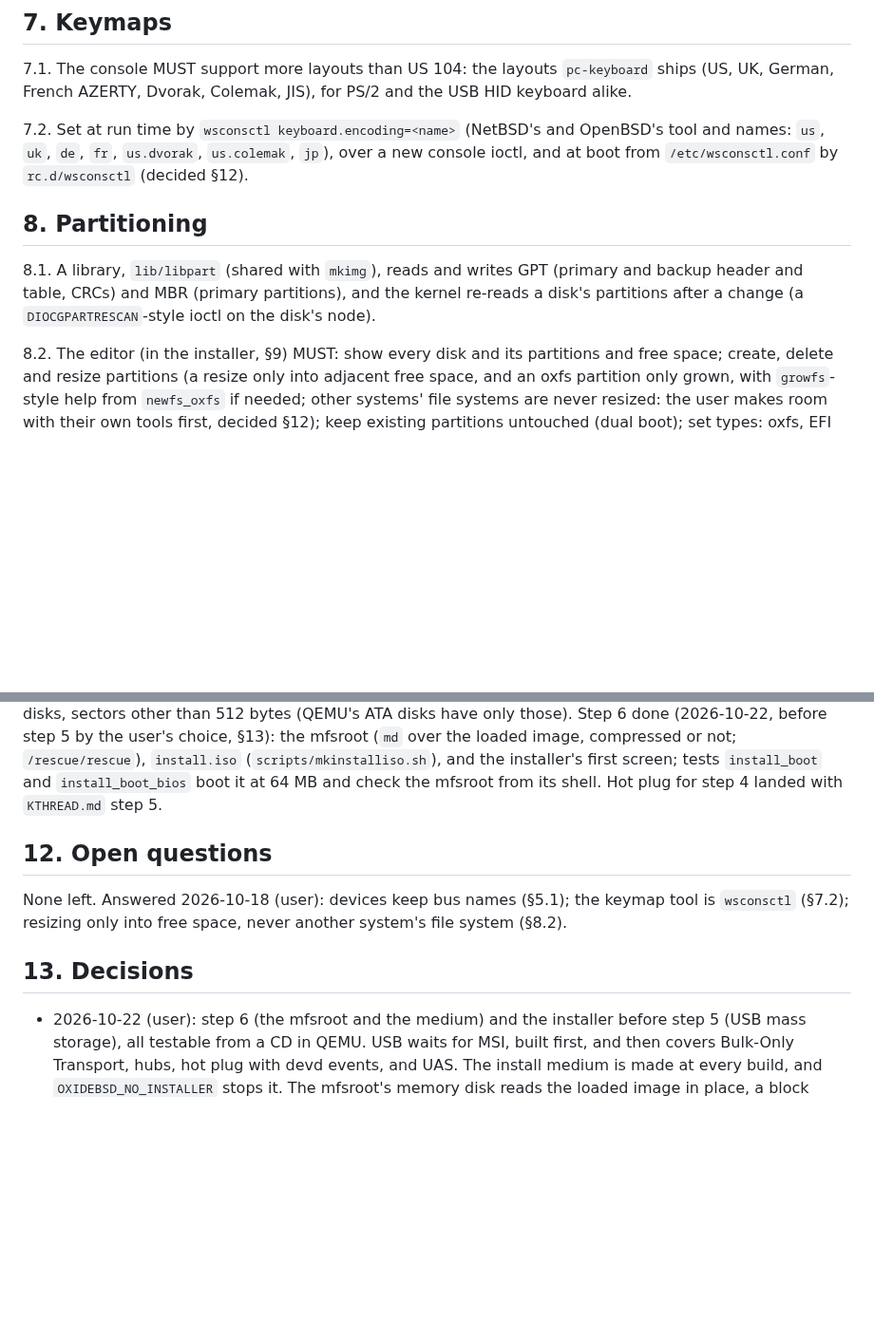
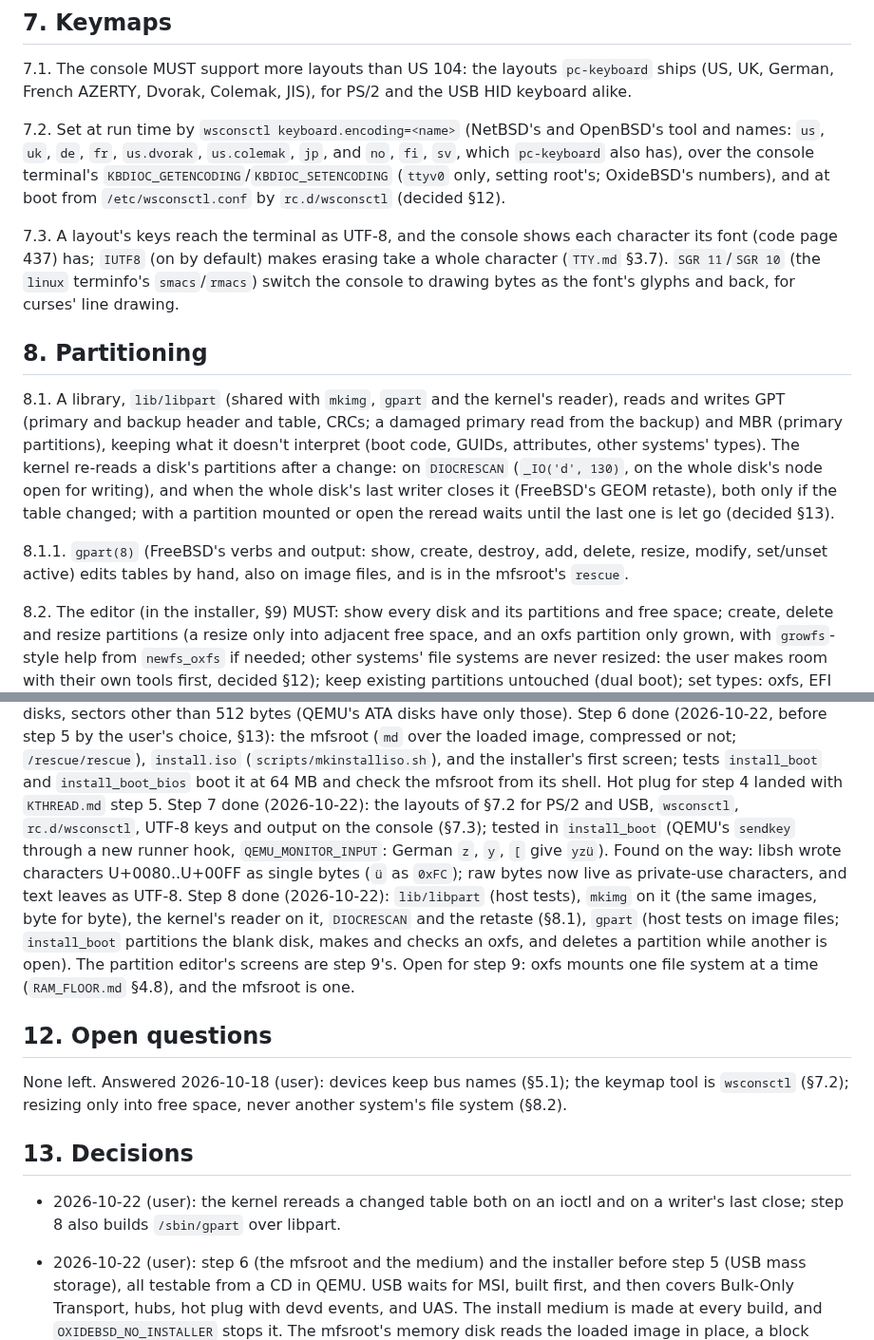
Before and after one commit to OxideBSD/OxideBSD-doc, a Markdown page: INSTALLER.md, 2 parts joined by grey strips. Shown at 95% size. Rendered like a GitHub page; blank space fills up the shorter version.

Commit message:
INSTALLER.md: steps 7 and 8 done (keymaps, libpart, gpart, rescan); TTY.md: UTF-8 console, IUTF8
Co-Authored-By: Claude Opus 5.5 <noreply@anthropic.com>

```diff
--- a/INSTALLER.md
+++ b/INSTALLER.md
@@ -184,14 +184,29 @@ drive's bus name, §5.1).
 UK, German, French AZERTY, Dvorak, Colemak, JIS), for PS/2 and the USB HID keyboard alike.
 
 7.2. Set at run time by `wsconsctl keyboard.encoding=<name>` (NetBSD's and OpenBSD's tool and
-names: `us`, `uk`, `de`, `fr`, `us.dvorak`, `us.colemak`, `jp`), over a new console ioctl, and at
-boot from `/etc/wsconsctl.conf` by `rc.d/wsconsctl` (decided §12).
+names: `us`, `uk`, `de`, `fr`, `us.dvorak`, `us.colemak`, `jp`, and `no`, `fi`, `sv`, which
+`pc-keyboard` also has), over the console terminal's `KBDIOC_GETENCODING`/`KBDIOC_SETENCODING`
+(`ttyv0` only, setting root's; OxideBSD's numbers), and at boot from `/etc/wsconsctl.conf` by
+`rc.d/wsconsctl` (decided §12).
+
+7.3. A layout's keys reach the terminal as UTF-8, and the console shows each character its font
+(code page 437) has; `IUTF8` (on by default) makes erasing take a whole character (`TTY.md`
+§3.7). `SGR 11`/`SGR 10` (the `linux` terminfo's `smacs`/`rmacs`) switch the console to drawing
+bytes as the font's glyphs and back, for curses' line drawing.
 
 ## 8. Partitioning
 
-8.1. A library, `lib/libpart` (shared with `mkimg`), reads and writes GPT (primary and backup
-header and table, CRCs) and MBR (primary partitions), and the kernel re-reads a disk's
-partitions after a change (a `DIOCGPARTRESCAN`-style ioctl on the disk's node).
+8.1. A library, `lib/libpart` (shared with `mkimg`, `gpart` and the kernel's reader), reads and
+writes GPT (primary and backup header and table, CRCs; a damaged primary read from the backup)
+and MBR (primary partitions), keeping what it doesn't interpret (boot code, GUIDs, attributes,
+other systems' types). The kernel re-reads a disk's partitions after a change: on `DIOCRESCAN`
+(`_IO('d', 130)`, on the whole disk's node open for writing), and when the whole disk's last
+writer closes it (FreeBSD's GEOM retaste), both only if the table changed; with a partition
+mounted or open the reread waits until the last one is let go (decided §13).
+
+8.1.1. `gpart(8)` (FreeBSD's verbs and output: show, create, destroy, add, delete, resize,
+modify, set/unset active) edits tables by hand, also on image files, and is in the mfsroot's
+`rescue`.
 
 8.2. The editor (in the installer, §9) MUST: show every disk and its partitions and free space;
 create, delete and resize partitions (a resize only into adjacent free space, and an oxfs
@@ -289,6 +304,16 @@ Step 6 done (2026-10-22, before step 5 by the user's choice, §13): the mfsroot
 loaded image, compressed or not; `/rescue/rescue`), `install.iso` (`scripts/mkinstalliso.sh`), and
 the installer's first screen; tests `install_boot` and `install_boot_bios` boot it at 64 MB and
 check the mfsroot from its shell. Hot plug for step 4 landed with `KTHREAD.md` step 5.
+Step 7 done (2026-10-22): the layouts of §7.2 for PS/2 and USB, `wsconsctl`, `rc.d/wsconsctl`,
+UTF-8 keys and output on the console (§7.3); tested in `install_boot` (QEMU's `sendkey` through
+a new runner hook, `QEMU_MONITOR_INPUT`: German `z`, `y`, `[` give `yzü`). Found on the way:
+libsh wrote characters U+0080..U+00FF as single bytes (`ü` as `0xFC`); raw bytes now live as
+private-use characters, and text leaves as UTF-8.
+Step 8 done (2026-10-22): `lib/libpart` (host tests), `mkimg` on it (the same images, byte for
+byte), the kernel's reader on it, `DIOCRESCAN` and the retaste (§8.1), `gpart` (host tests on
+image files; `install_boot` partitions the blank disk, makes and checks an oxfs, and deletes a
+partition while another is open). The partition editor's screens are step 9's. Open for step 9:
+oxfs mounts one file system at a time (`RAM_FLOOR.md` §4.8), and the mfsroot is one.
 
 ## 12. Open questions
 
@@ -296,6 +321,9 @@ None left. Answered 2026-10-18 (user): devices keep bus names (§5.1); the keyma
 `wsconsctl` (§7.2); resizing only into free space, never another system's file system (§8.2).
 
 ## 13. Decisions
+
+- 2026-10-22 (user): the kernel rereads a changed table both on an ioctl and on a writer's last
+  close; step 8 also builds `/sbin/gpart` over libpart.
 
 - 2026-10-22 (user): step 6 (the mfsroot and the medium) and the installer before step 5 (USB
   mass storage), all testable from a CD in QEMU. USB waits for MSI, built first, and then
```
Also changed, not shown: TTY.md (+6 -2 lines).
